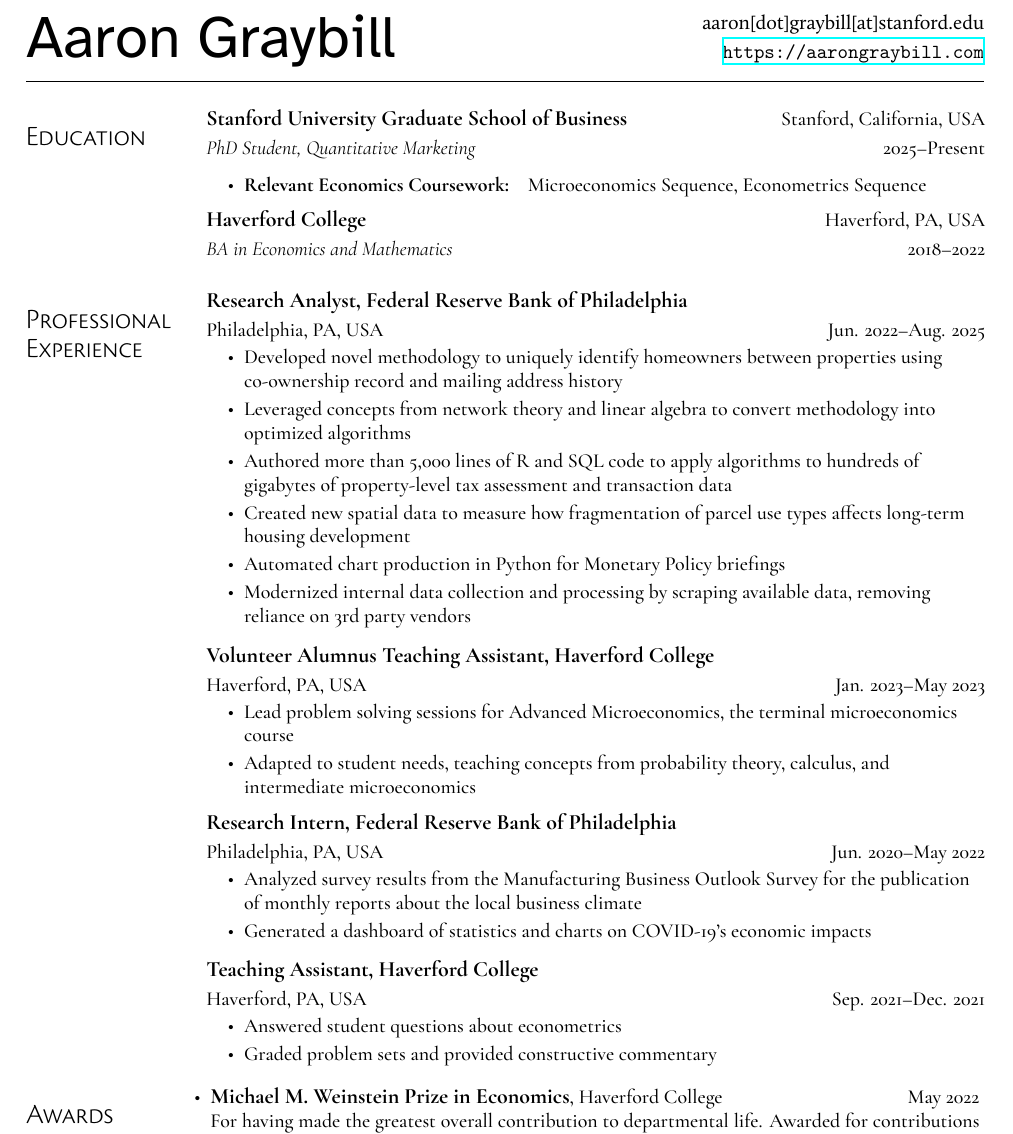
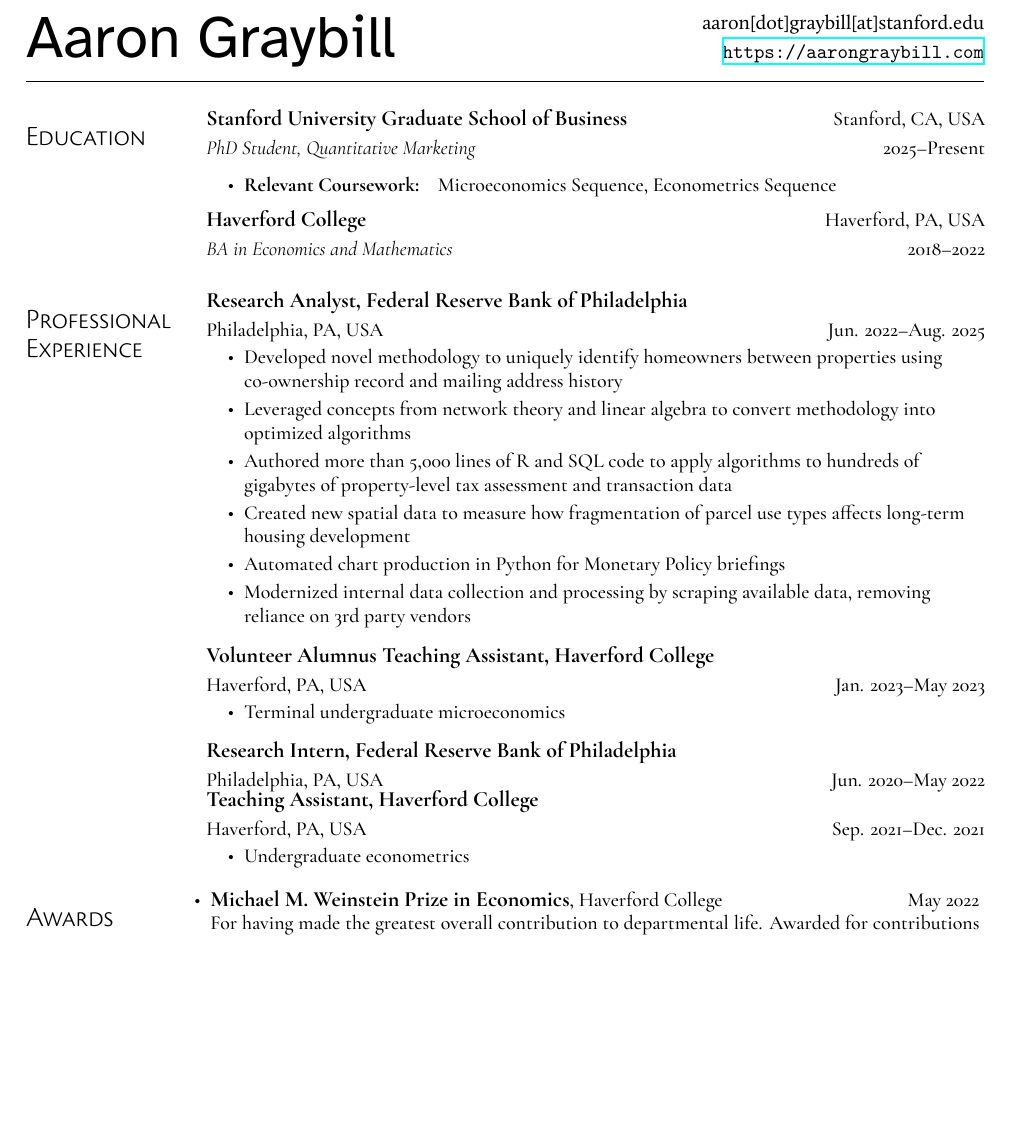
Before and after one commit to aarongraybill/personal_website, a LaTeX CV (Graybill_CV/main.tex): part of the page, cut so that both start at the same text, the shorter picture padded with empty space. The pictures show the PDF file Graybill_CV/main.pdf that the author committed with the source.

Commit message:
update CV for second year

```diff
--- a/Graybill_CV/main.tex
+++ b/Graybill_CV/main.tex
@@ -32,10 +32,10 @@
 \section{Education}
 }{
 \eduHeading
-    {Stanford University Graduate School of Business}{Stanford, California, USA}
+    {Stanford University Graduate School of Business}{Stanford, CA, USA}
     {PhD Student, Quantitative Marketing}{2025--Present}
 \itemListStart
-  \namedItem{Relevant Economics Coursework: }{Microeconomics Sequence, Econometrics Sequence}
+  \namedItem{Relevant Coursework: }{Microeconomics Sequence, Econometrics Sequence}
 \itemListEnd
 
 \eduHeading
@@ -87,23 +87,12 @@
 {Volunteer Alumnus Teaching Assistant, Haverford College}{Haverford, PA, USA}{Jan. 2023--May 2023}
 \itemListStart
 \myItem{
-    Lead problem solving sessions for Advanced Microeconomics, the terminal microeconomics course
-}
-\myItem{
-    Adapted to student needs, teaching concepts from probability theory, calculus, and intermediate microeconomics
+    Terminal undergraduate microeconomics
 }
 \itemListEnd
 
 \profeshHeading
 {Research Intern, Federal Reserve Bank of Philadelphia}{Philadelphia, PA, USA}{Jun. 2020--May 2022}
-\itemListStart
-\myItem{
-    Analyzed survey results from the Manufacturing Business Outlook Survey for the publication of monthly reports about the local business climate
-}
-\myItem{
-    Generated a dashboard of statistics and charts on COVID-19’s economic impacts
-}
-\itemListEnd
 
 
 
@@ -111,13 +100,9 @@
 {Teaching Assistant, Haverford College}{Haverford, PA, USA}{Sep. 2021--Dec. 2021}
 \itemListStart
 \myItem{
-    Answered student questions about econometrics
-}
-\myItem{
-    Graded problem sets and provided constructive commentary
+    Undergraduate econometrics
 }
 \itemListEnd
-
 }
 
 % -------------------- INTERNSHIPS --------------------
```
Also changed, not shown: Graybill_CV.pdf, Graybill_CV/main.pdf.
